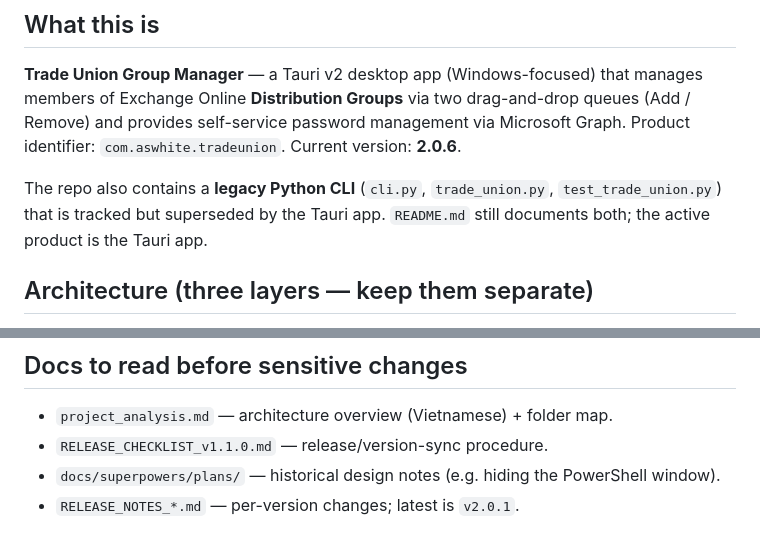
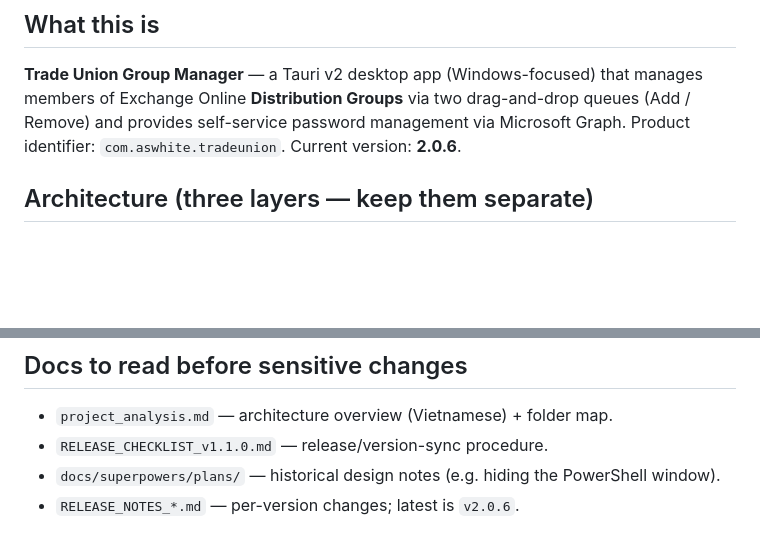
Before and after one commit to quockhanh2376/trade-union, a Markdown page: AGENTS.md, 2 parts joined by grey strips. GitHub-like rendering; blank space fills up the shorter version.

Commit message:
docs(agents): remove obsolete python references and bump latest release notes version to v2.0.6

```diff
--- a/AGENTS.md
+++ b/AGENTS.md
@@ -8,10 +8,6 @@ Guidance for ZCode agents working in this repository.
 members of Exchange Online **Distribution Groups** via two drag-and-drop queues
 (Add / Remove) and provides self-service password management via Microsoft Graph.
 Product identifier: `com.aswhite.tradeunion`. Current version: **2.0.6**.
-
-The repo also contains a **legacy Python CLI** (`cli.py`, `trade_union.py`,
-`test_trade_union.py`) that is tracked but superseded by the Tauri app. `README.md`
-still documents both; the active product is the Tauri app.
 
 ## Architecture (three layers — keep them separate)
 
@@ -146,4 +142,4 @@ edits.
 - `project_analysis.md` — architecture overview (Vietnamese) + folder map.
 - `RELEASE_CHECKLIST_v1.1.0.md` — release/version-sync procedure.
 - `docs/superpowers/plans/` — historical design notes (e.g. hiding the PowerShell window).
-- `RELEASE_NOTES_*.md` — per-version changes; latest is `v2.0.1`.
+- `RELEASE_NOTES_*.md` — per-version changes; latest is `v2.0.6`.
```
